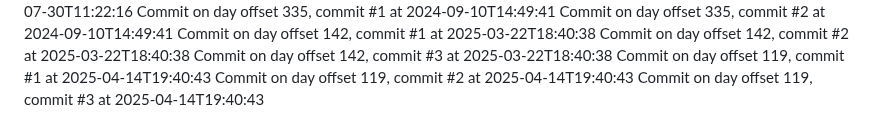
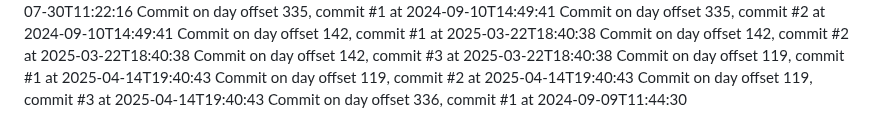
Before and after one commit to JessicaSinghSyal/Plant-Disease-Detection-PHP-ML-JS-CSS, a Markdown page: README.md, the part around the change. Drawn GitHub-style.

Commit message:
Commit day 336, commit 1

```diff
--- a/README.md
+++ b/README.md
@@ -132,3 +132,4 @@ Commit on day offset 142, commit #3 at 2025-03-22T18:40:38
 Commit on day offset 119, commit #1 at 2025-04-14T19:40:43
 Commit on day offset 119, commit #2 at 2025-04-14T19:40:43
 Commit on day offset 119, commit #3 at 2025-04-14T19:40:43
+Commit on day offset 336, commit #1 at 2024-09-09T11:44:30
```
